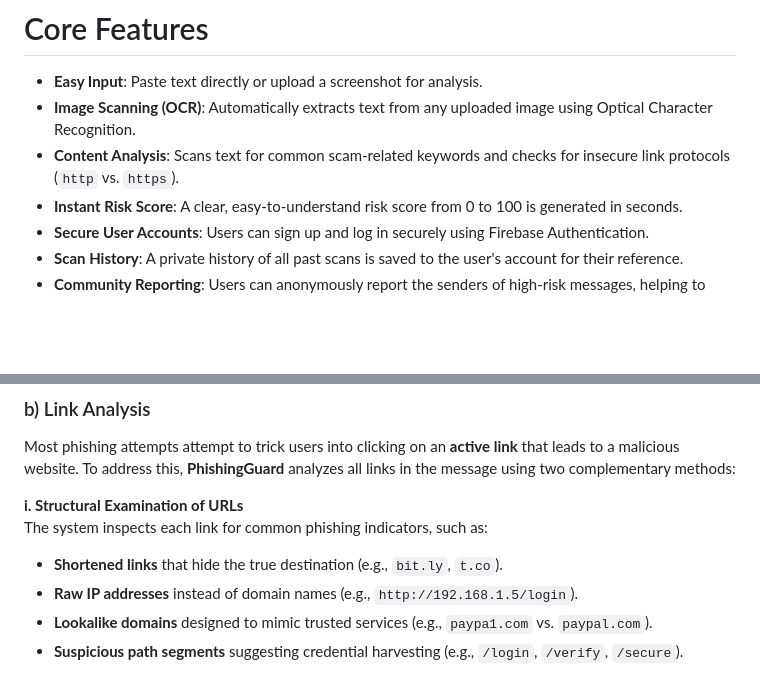
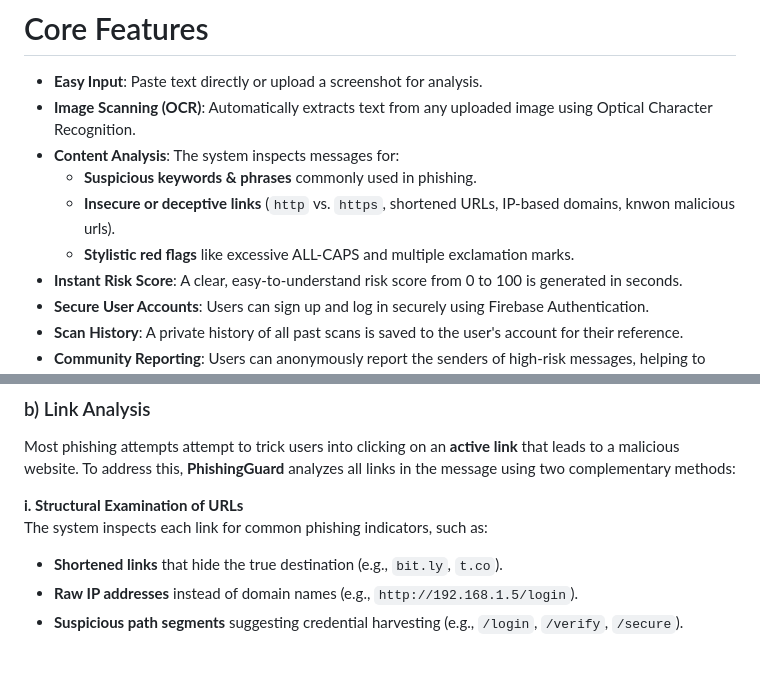
Before and after one commit to ardilyce/CS310_Project, a Markdown page: README.md, 2 parts joined by grey strips. GitHub-like rendering; blank space fills up the shorter version.

```diff
--- a/README.md
+++ b/README.md
@@ -27,7 +27,10 @@ To combat the growing threat of phishing, **PhishGuard** offers an immediate fir
 
 * **Easy Input**: Paste text directly or upload a screenshot for analysis.
 * **Image Scanning (OCR)**: Automatically extracts text from any uploaded image using Optical Character Recognition.
-* **Content Analysis**: Scans text for common scam-related keywords and checks for insecure link protocols (`http` vs. `https`).
+* **Content Analysis**: The system inspects messages for:
+  - **Suspicious keywords & phrases** commonly used in phishing.
+  - **Insecure or deceptive links** (`http` vs. `https`, shortened URLs, IP-based domains, knwon malicious urls).
+  - **Stylistic red flags** like excessive ALL-CAPS and multiple exclamation marks.
 * **Instant Risk Score**: A clear, easy-to-understand risk score from 0 to 100 is generated in seconds.
 * **Secure User Accounts**: Users can sign up and log in securely using Firebase Authentication.
 * **Scan History**: A private history of all past scans is saved to the user's account for their reference.
@@ -114,7 +117,6 @@ Most phishing attempts attempt to trick users into clicking on an **active link*
 The system inspects each link for common phishing indicators, such as:
 - **Shortened links** that hide the true destination (e.g., `bit.ly`, `t.co`).
 - **Raw IP addresses** instead of domain names (e.g., `http://192.168.1.5/login`).
-- **Lookalike domains** designed to mimic trusted services (e.g., `paypa1.com` vs. `paypal.com`).
 - **Suspicious path segments** suggesting credential harvesting (e.g., `/login`, `/verify`, `/secure`).
 
 **ii. Cross-Referencing with a Malicious Link Database**
```
Also changed, not shown: other parts of README.md (+5 -5 lines).
